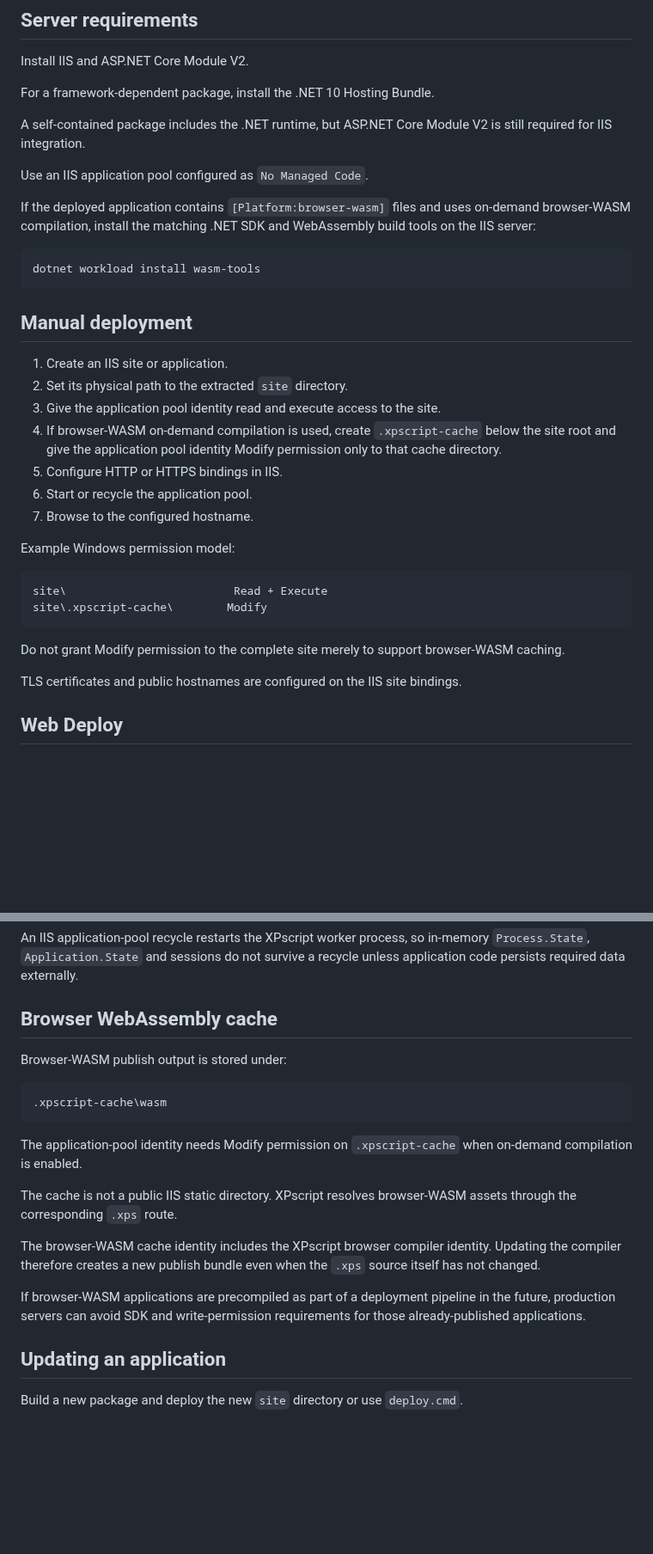
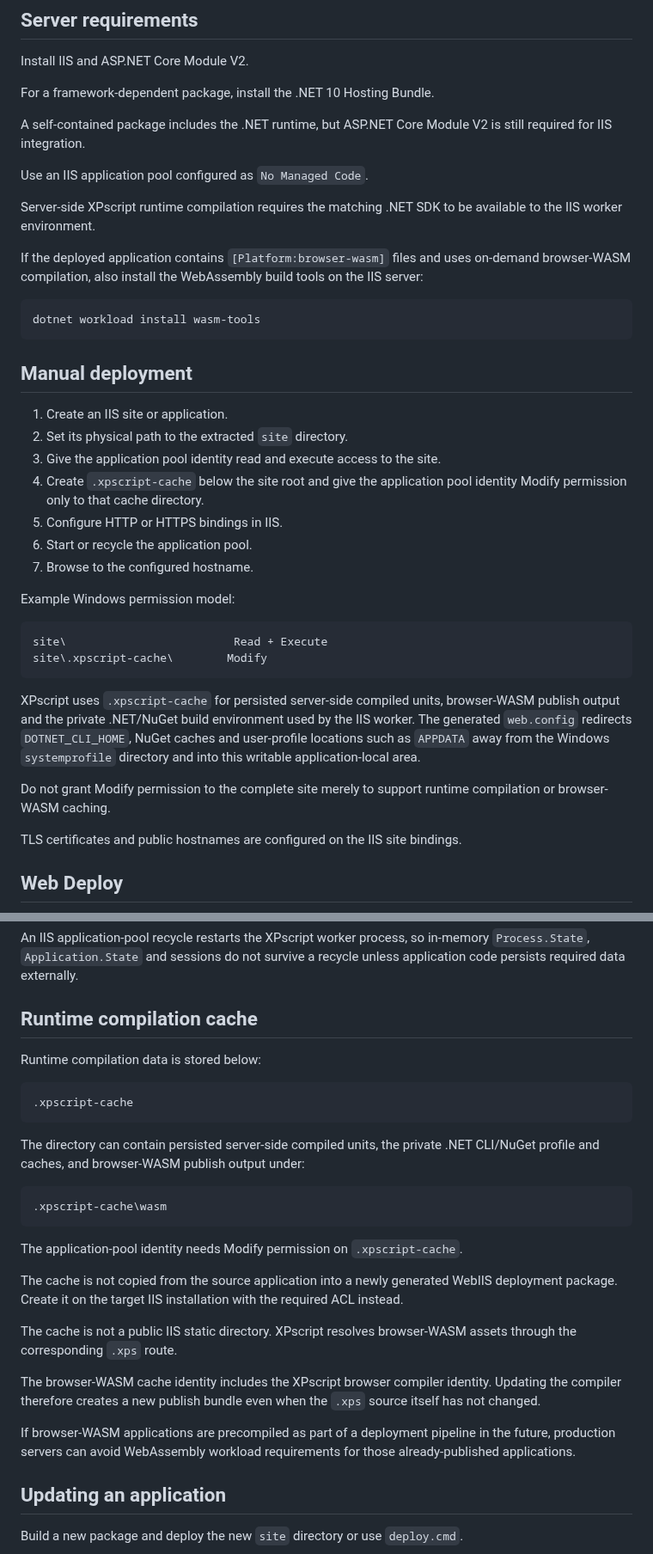
Before and after one commit to xpagedeveloper/XPscript, a Markdown page: docs/webiis.md, 2 parts joined by grey strips. Shown at 86% size. Drawn GitHub-style; blank space fills up the shorter version.

Commit message:
Document WebIIS writable compiler cache

````diff
--- a/docs/webiis.md
+++ b/docs/webiis.md
@@ -105,7 +105,9 @@ A self-contained package includes the .NET runtime, but ASP.NET Core Module V2 i
 
 Use an IIS application pool configured as `No Managed Code`.
 
-If the deployed application contains `[Platform:browser-wasm]` files and uses on-demand browser-WASM compilation, install the matching .NET SDK and WebAssembly build tools on the IIS server:
+Server-side XPscript runtime compilation requires the matching .NET SDK to be available to the IIS worker environment.
+
+If the deployed application contains `[Platform:browser-wasm]` files and uses on-demand browser-WASM compilation, also install the WebAssembly build tools on the IIS server:
 
 ```text
 dotnet workload install wasm-tools
@@ -116,7 +118,7 @@ dotnet workload install wasm-tools
 1. Create an IIS site or application.
 2. Set its physical path to the extracted `site` directory.
 3. Give the application pool identity read and execute access to the site.
-4. If browser-WASM on-demand compilation is used, create `.xpscript-cache` below the site root and give the application pool identity Modify permission only to that cache directory.
+4. Create `.xpscript-cache` below the site root and give the application pool identity Modify permission only to that cache directory.
 5. Configure HTTP or HTTPS bindings in IIS.
 6. Start or recycle the application pool.
 7. Browse to the configured hostname.
@@ -128,7 +130,9 @@ site\                         Read + Execute
 site\.xpscript-cache\        Modify
 ```
 
-Do not grant Modify permission to the complete site merely to support browser-WASM caching.
+XPscript uses `.xpscript-cache` for persisted server-side compiled units, browser-WASM publish output and the private .NET/NuGet build environment used by the IIS worker. The generated `web.config` redirects `DOTNET_CLI_HOME`, NuGet caches and user-profile locations such as `APPDATA` away from the Windows `systemprofile` directory and into this writable application-local area.
+
+Do not grant Modify permission to the complete site merely to support runtime compilation or browser-WASM caching.
 
 TLS certificates and public hostnames are configured on the IIS site bindings.
 
@@ -167,21 +171,29 @@ The existing scope rules remain unchanged:
 
 An IIS application-pool recycle restarts the XPscript worker process, so in-memory `Process.State`, `Application.State` and sessions do not survive a recycle unless application code persists required data externally.
 
-## Browser WebAssembly cache
+## Runtime compilation cache
 
-Browser-WASM publish output is stored under:
+Runtime compilation data is stored below:
+
+```text
+.xpscript-cache
+```
+
+The directory can contain persisted server-side compiled units, the private .NET CLI/NuGet profile and caches, and browser-WASM publish output under:
 
 ```text
 .xpscript-cache\wasm
 ```
 
-The application-pool identity needs Modify permission on `.xpscript-cache` when on-demand compilation is enabled.
+The application-pool identity needs Modify permission on `.xpscript-cache`.
+
+The cache is not copied from the source application into a newly generated WebIIS deployment package. Create it on the target IIS installation with the required ACL instead.
 
 The cache is not a public IIS static directory. XPscript resolves browser-WASM assets through the corresponding `.xps` route.
 
 The browser-WASM cache identity includes the XPscript browser compiler identity. Updating the compiler therefore creates a new publish bundle even when the `.xps` source itself has not changed.
 
-If browser-WASM applications are precompiled as part of a deployment pipeline in the future, production servers can avoid SDK and write-permission requirements for those already-published applications.
+If browser-WASM applications are precompiled as part of a deployment pipeline in the future, production servers can avoid WebAssembly workload requirements for those already-published applications.
 
 ## Updating an application
 
````
Also changed, not shown: other parts of docs/webiis.md (+4 -3 lines).
